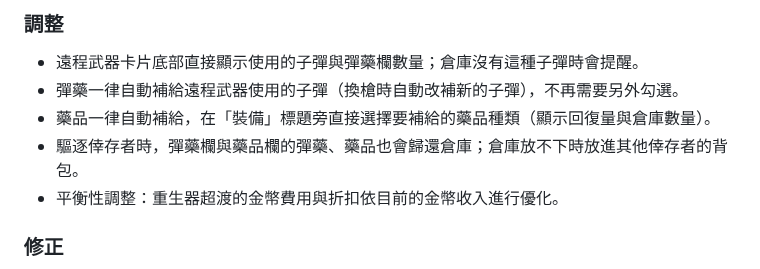
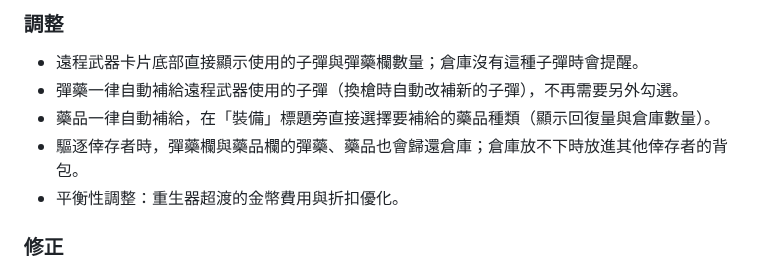
Before and after one commit to leowei813/Battlegrounds, a Markdown page: CHANGELOG.md, the part around the change. GitHub-like rendering.

Commit message:
更新日誌：超渡費用調整說明
Co-Authored-By: Claude Opus 5.5 <noreply@anthropic.com>
Claude-Session: https://claude.ai/code/session_01E6imdq7fNW254hunXojK3Q

```diff
--- a/CHANGELOG.md
+++ b/CHANGELOG.md
@@ -9,7 +9,7 @@
 - 彈藥一律自動補給遠程武器使用的子彈（換槍時自動改補新的子彈），不再需要另外勾選。
 - 藥品一律自動補給，在「裝備」標題旁直接選擇要補給的藥品種類（顯示回復量與倉庫數量）。
 - 驅逐倖存者時，彈藥欄與藥品欄的彈藥、藥品也會歸還倉庫；倉庫放不下時放進其他倖存者的背包。
-- 平衡性調整：重生器超渡的金幣費用與折扣依目前的金幣收入進行優化。
+- 平衡性調整：重生器超渡的金幣費用與折扣優化。
 
 ### 修正
 - 連續探索時，抵達地點發現已有其他玩家在搜索而跳過的地點，地圖上仍會被標成「已搜索」的 ✓；現在只有真的搜索過的地點才會打勾，跳過的地點會顯示目前的實際狀態（例如被搜空、幾點恢復）。
```
